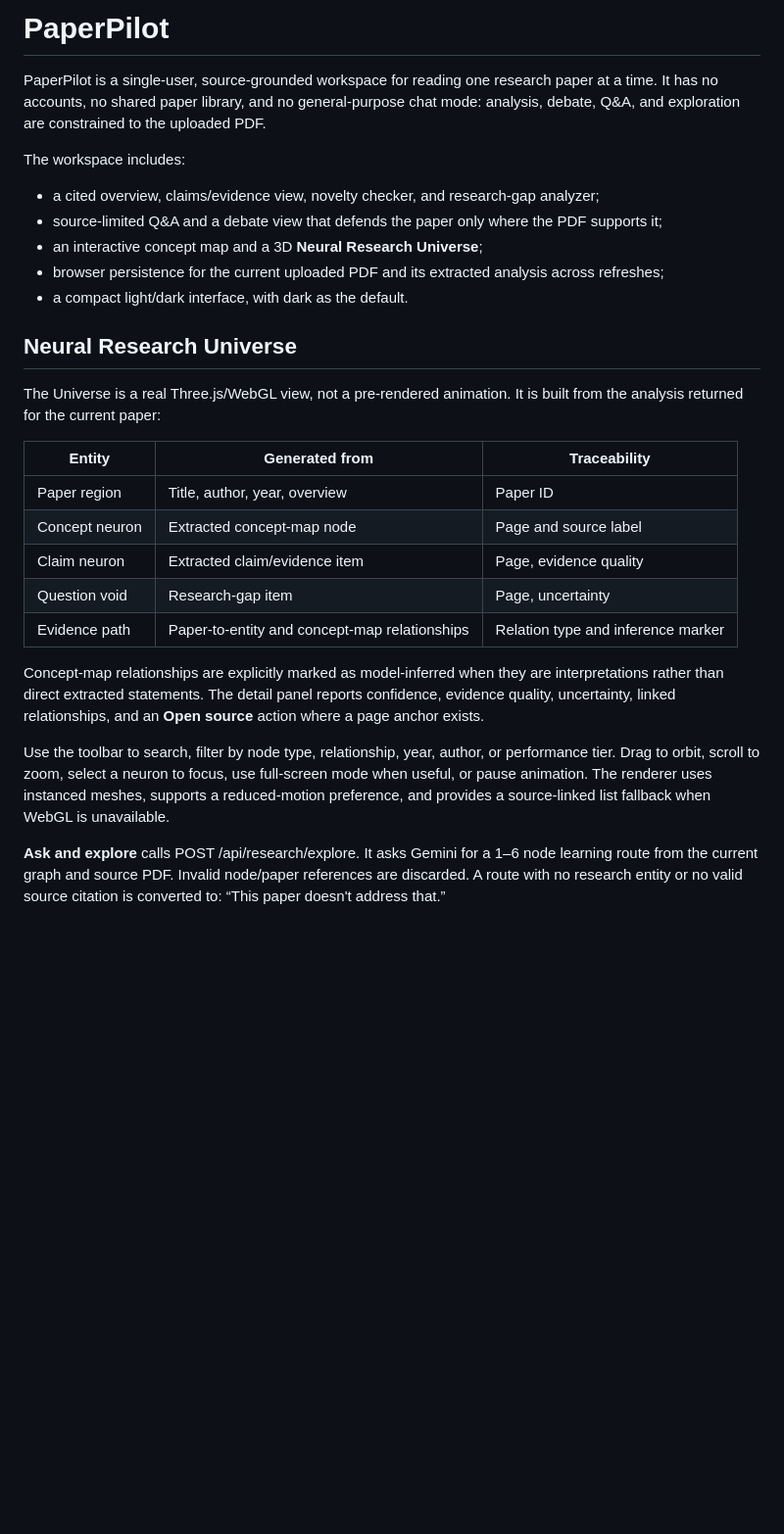
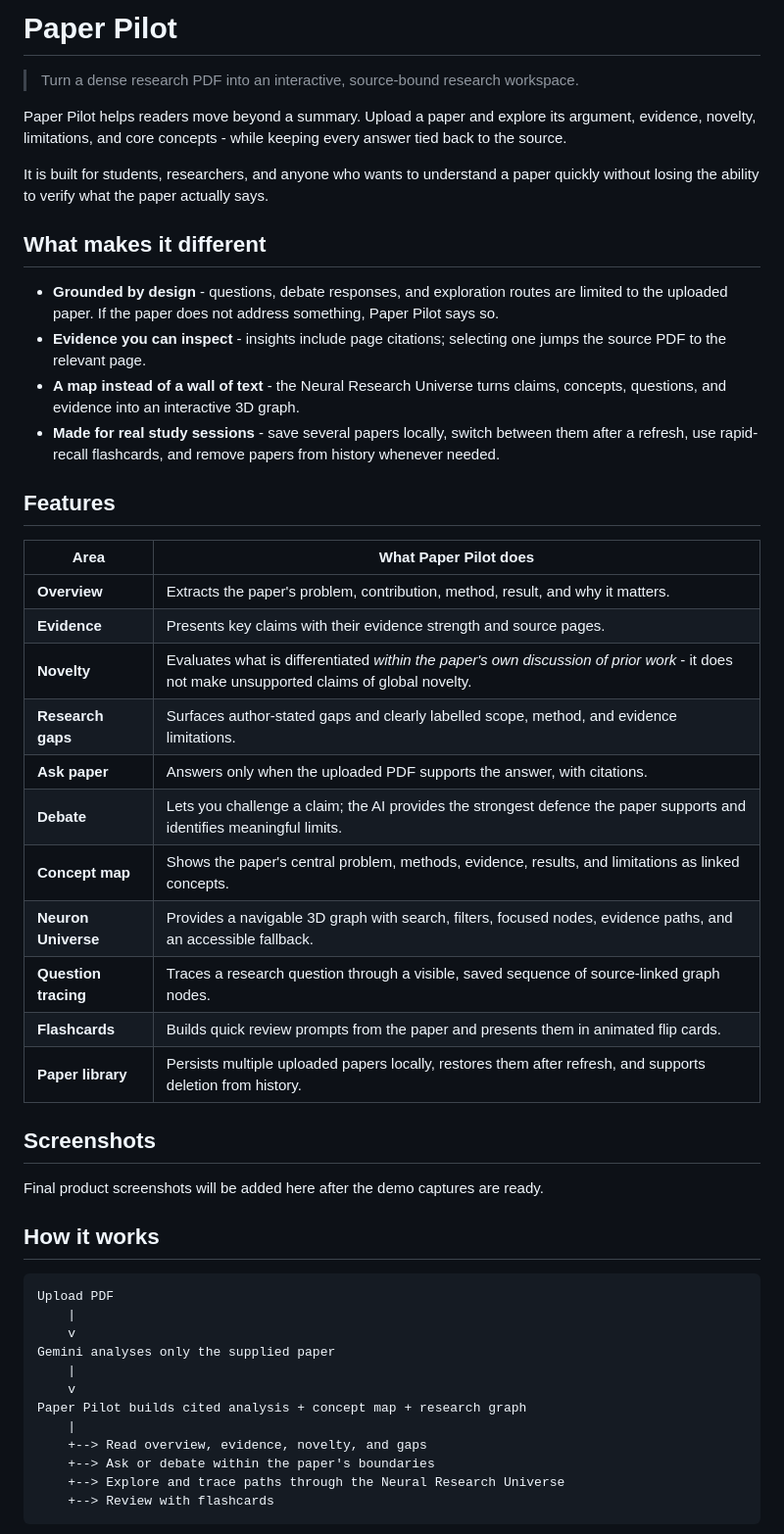
Before and after one commit to yathartharastogi/Paper-Pilot, a Markdown page: README.md, the part around one of its changes. Shown at 98% size. Rendered like a GitHub page; blank space fills up the shorter version.

Commit message:
Rewrite README with comprehensive Paper Pilot product documentation

````diff
--- a/README.md
+++ b/README.md
@@ -1,29 +1,52 @@
-# PaperPilot
+# Paper Pilot
 
-PaperPilot is a single-user, source-grounded workspace for reading one research paper at a time. It has no accounts, no shared paper library, and no general-purpose chat mode: analysis, debate, Q&A, and exploration are constrained to the uploaded PDF.
+> Turn a dense research PDF into an interactive, source-bound research workspace.
 
-The workspace includes:
+Paper Pilot helps readers move beyond a summary. Upload a paper and explore its argument, evidence, novelty, limitations, and core concepts - while keeping every answer tied back to the source.
 
-- a cited overview, claims/evidence view, novelty checker, and research-gap analyzer;
-- source-limited Q&A and a debate view that defends the paper only where the PDF supports it;
-- an interactive concept map and a 3D **Neural Research Universe**;
-- browser persistence for the current uploaded PDF and its extracted analysis across refreshes;
-- a compact light/dark interface, with dark as the default.
+It is built for students, researchers, and anyone who wants to understand a paper quickly without losing the ability to verify what the paper actually says.
 
-## Neural Research Universe
+## What makes it different
 
-The Universe is a real Three.js/WebGL view, not a pre-rendered animation. It is built from the analysis returned for the current paper:
+- **Grounded by design** - questions, debate responses, and exploration routes are limited to the uploaded paper. If the paper does not address something, Paper Pilot says so.
+- **Evidence you can inspect** - insights include page citations; selecting one jumps the source PDF to the relevant page.
+- **A map instead of a wall of text** - the Neural Research Universe turns claims, concepts, questions, and evidence into an interactive 3D graph.
+- **Made for real study sessions** - save several papers locally, switch between them after a refresh, use rapid-recall flashcards, and remove papers from history whenever needed.
 
-| Entity | Generated from | Traceability |
-| --- | --- | --- |
-| Paper region | Title, author, year, overview | Paper ID |
-| Concept neuron | Extracted concept-map node | Page and source label |
-| Claim neuron | Extracted claim/evidence item | Page, evidence quality |
-| Question void | Research-gap item | Page, uncertainty |
-| Evidence path | Paper-to-entity and concept-map relationships | Relation type and inference marker |
+## Features
 
-Concept-map relationships are explicitly marked as model-inferred when they are interpretations rather than direct extracted statements. The detail panel reports confidence, evidence quality, uncertainty, linked relationships, and an **Open source** action where a page anchor exists.
+| Area | What Paper Pilot does |
+| --- | --- |
+| **Overview** | Extracts the paper's problem, contribution, method, result, and why it matters. |
+| **Evidence** | Presents key claims with their evidence strength and source pages. |
+| **Novelty** | Evaluates what is differentiated *within the paper's own discussion of prior work* - it does not make unsupported claims of global novelty. |
+| **Research gaps** | Surfaces author-stated gaps and clearly labelled scope, method, and evidence limitations. |
+| **Ask paper** | Answers only when the uploaded PDF supports the answer, with citations. |
+| **Debate** | Lets you challenge a claim; the AI provides the strongest defence the paper supports and identifies meaningful limits. |
+| **Concept map** | Shows the paper's central problem, methods, evidence, results, and limitations as linked concepts. |
+| **Neuron Universe** | Provides a navigable 3D graph with search, filters, focused nodes, evidence paths, and an accessible fallback. |
+| **Question tracing** | Traces a research question through a visible, saved sequence of source-linked graph nodes. |
+| **Flashcards** | Builds quick review prompts from the paper and presents them in animated flip cards. |
+| **Paper library** | Persists multiple uploaded papers locally, restores them after refresh, and supports deletion from history. |
 
-Use the toolbar to search, filter by node type, relationship, year, author, or performance tier. Drag to orbit, scroll to zoom, select a neuron to focus, use full-screen mode when useful, or pause animation. The renderer uses instanced meshes, supports a reduced-motion preference, and provides a source-linked list fallback when WebGL is unavailable.
+## Screenshots
 
-**Ask and explore** calls POST /api/research/explore. It asks Gemini for a 1–6 node learning route from the current graph and source PDF. Invalid node/paper references are discarded. A route with no research entity or no valid source citation is converted to: “This paper doesn't address that.”
+Final product screenshots will be added here after the demo captures are ready.
+
+## How it works
+
+```text
+Upload PDF
+    |
+    v
+Gemini analyses only the supplied paper
+    |
+    v
+Paper Pilot builds cited analysis + concept map + research graph
+    |
+    +--> Read overview, evidence, novelty, and gaps
+    +--> Ask or debate within the paper's boundaries
+    +--> Explore and trace paths through the Neural Research Universe
+    +--> Review with flashcards
+```
+
````
Also changed, not shown: other parts of README.md (+69 -29 lines).
